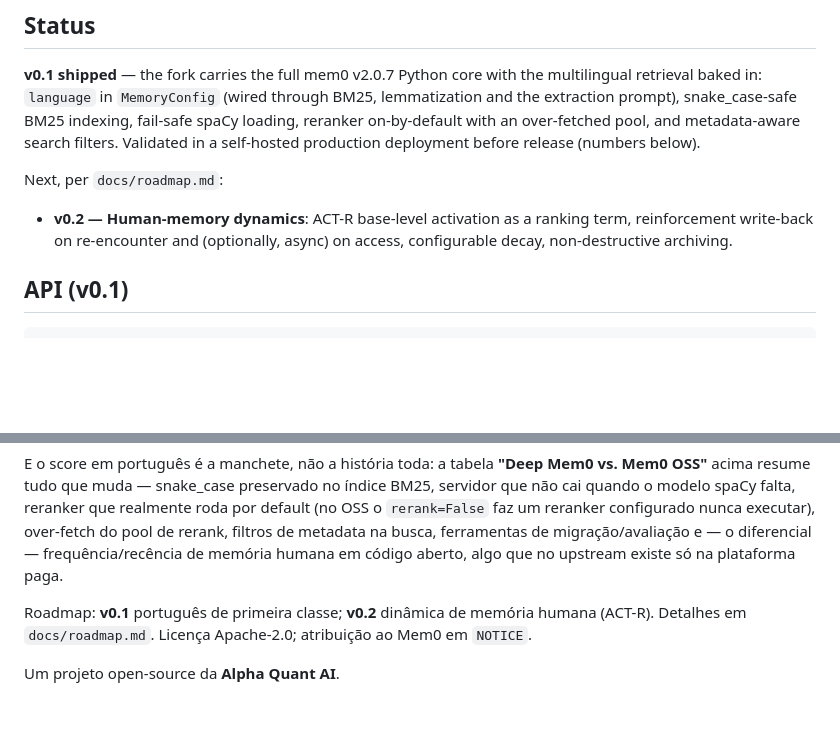
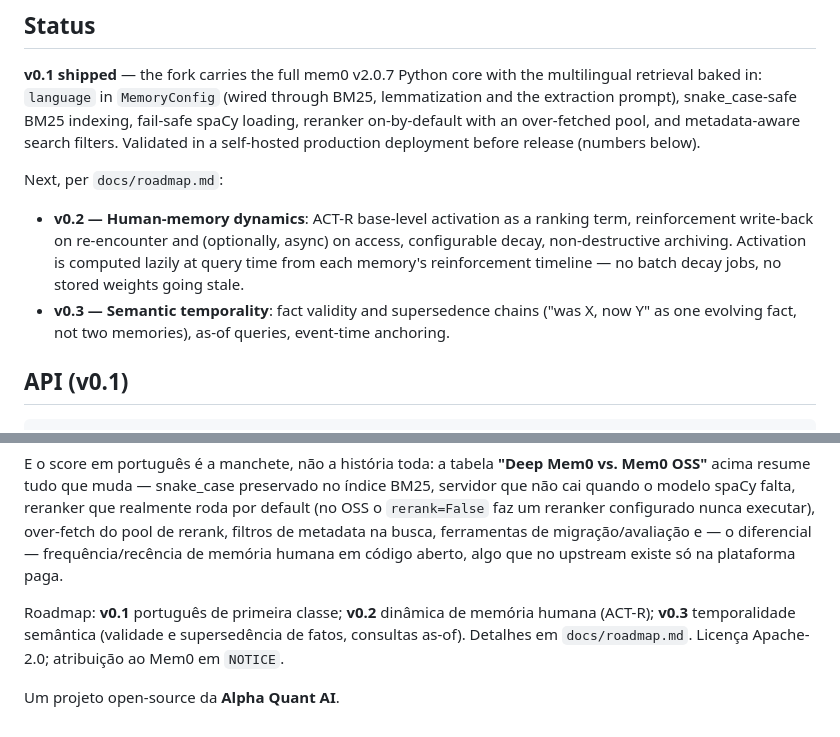
Before and after one commit to fabiolenine/deepmen0, a Markdown page: README.md, 2 parts joined by grey strips. GitHub-like rendering; blank space fills up the shorter version.

Commit message:
docs: v0.2 activation design (lazy compute, reinforcement triggers) + v0.3 semantic temporality

```diff
--- a/README.md
+++ b/README.md
@@ -91,7 +91,10 @@ Next, per `docs/roadmap.md`:
 
 - **v0.2 — Human-memory dynamics**: ACT-R base-level activation as a ranking term, reinforcement
   write-back on re-encounter and (optionally, async) on access, configurable decay, non-destructive
-  archiving.
+  archiving. Activation is computed lazily at query time from each memory's reinforcement
+  timeline — no batch decay jobs, no stored weights going stale.
+- **v0.3 — Semantic temporality**: fact validity and supersedence chains ("was X, now Y" as one
+  evolving fact, not two memories), as-of queries, event-time anchoring.
 
 ## API (v0.1)
 
@@ -158,7 +161,8 @@ reranker configurado nunca executar), over-fetch do pool de rerank, filtros de m
 ferramentas de migração/avaliação e — o diferencial — frequência/recência de memória humana em
 código aberto, algo que no upstream existe só na plataforma paga.
 
-Roadmap: **v0.1** português de primeira classe; **v0.2** dinâmica de memória humana (ACT-R).
+Roadmap: **v0.1** português de primeira classe; **v0.2** dinâmica de memória humana (ACT-R);
+**v0.3** temporalidade semântica (validade e supersedência de fatos, consultas as-of).
 Detalhes em `docs/roadmap.md`. Licença Apache-2.0; atribuição ao Mem0 em `NOTICE`.
 
 Um projeto open-source da **Alpha Quant AI**.
```
Also changed, not shown: docs/roadmap.md (+43 -1 lines).
